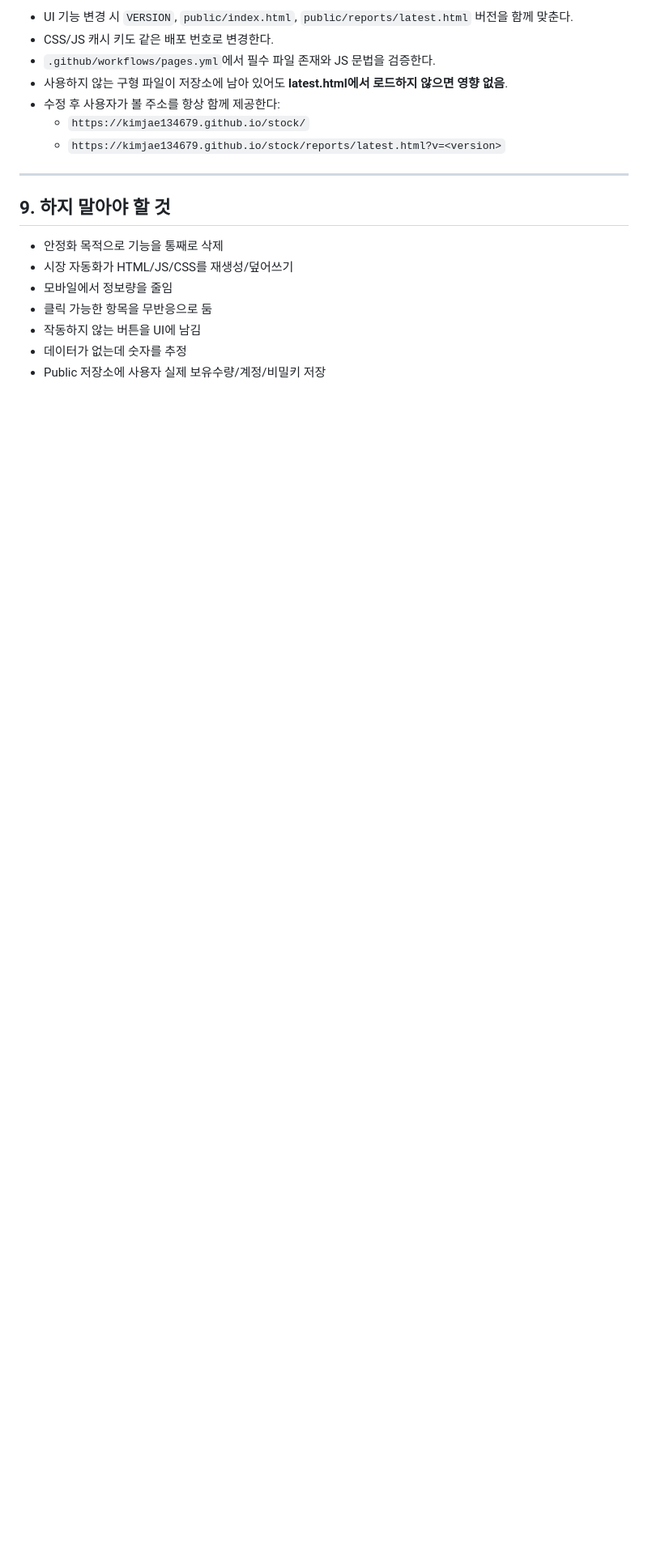
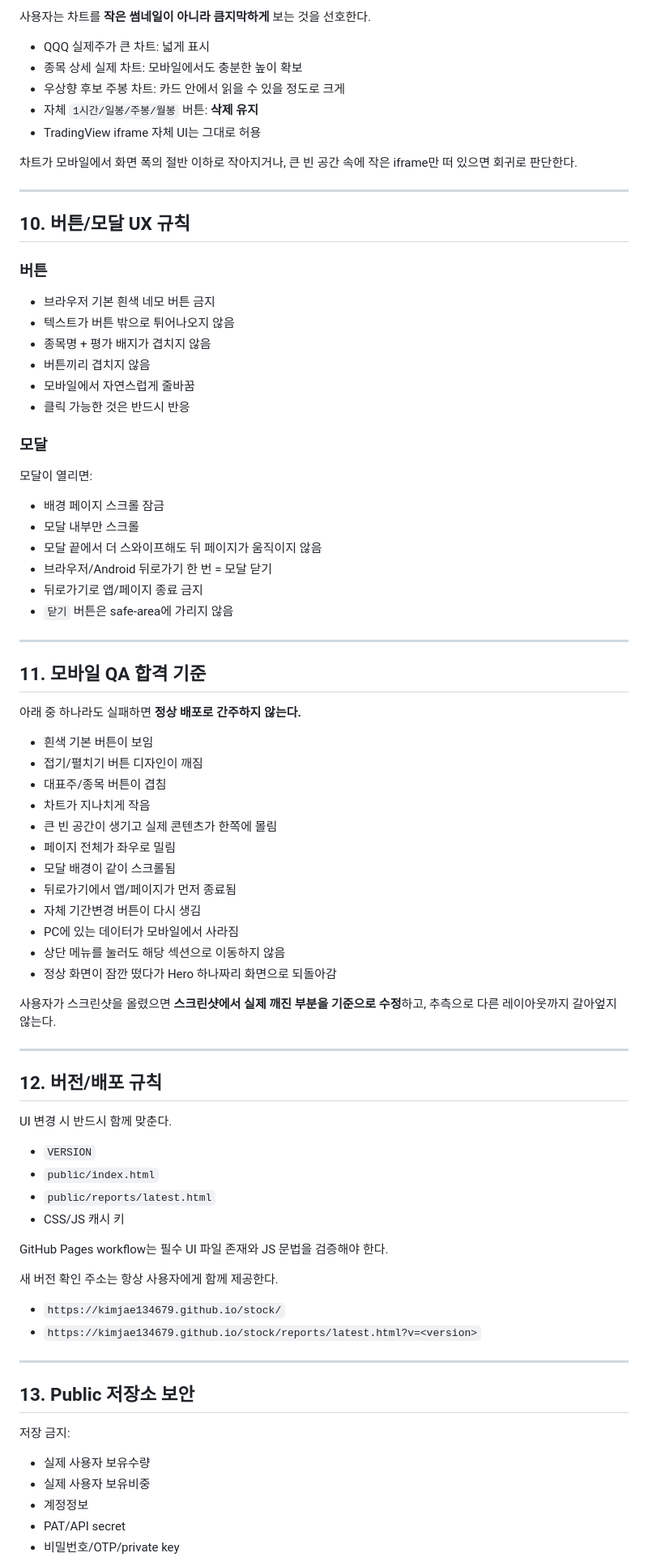
Before and after one commit to kimjae134679/stock, a Markdown page: ops/handoff/CURRENT.md, the part around one of its changes. Shown at 81% size. GitHub-like rendering; blank space fills up the shorter version.

Commit message:
docs: strengthen Market Radar handoff for v0.3.0

```diff
--- a/ops/handoff/CURRENT.md
+++ b/ops/handoff/CURRENT.md
@@ -152,20 +235,86 @@
 
-- UI 기능 변경 시 `VERSION`, `public/index.html`, `public/reports/latest.html` 버전을 함께 맞춘다.
-- CSS/JS 캐시 키도 같은 배포 번호로 변경한다.
-- `.github/workflows/pages.yml`에서 필수 파일 존재와 JS 문법을 검증한다.
-- 사용하지 않는 구형 파일이 저장소에 남아 있어도 **latest.html에서 로드하지 않으면 영향 없음**.
-- 수정 후 사용자가 볼 주소를 항상 함께 제공한다:
-  - `https://kimjae134679.github.io/stock/`
-  - `https://kimjae134679.github.io/stock/reports/latest.html?v=<version>`
+사용자는 차트를 **작은 썸네일이 아니라 큼지막하게** 보는 것을 선호한다.
+
+- QQQ 실제주가 큰 차트: 넓게 표시
+- 종목 상세 실제 차트: 모바일에서도 충분한 높이 확보
+- 우상향 후보 주봉 차트: 카드 안에서 읽을 수 있을 정도로 크게
+- 자체 `1시간/일봉/주봉/월봉` 버튼: **삭제 유지**
+- TradingView iframe 자체 UI는 그대로 허용
+
+차트가 모바일에서 화면 폭의 절반 이하로 작아지거나, 큰 빈 공간 속에 작은 iframe만 떠 있으면 회귀로 판단한다.
 
 ---
 
-## 9. 하지 말아야 할 것
+## 10. 버튼/모달 UX 규칙
 
-- 안정화 목적으로 기능을 통째로 삭제
-- 시장 자동화가 HTML/JS/CSS를 재생성/덮어쓰기
-- 모바일에서 정보량을 줄임
-- 클릭 가능한 항목을 무반응으로 둠
-- 작동하지 않는 버튼을 UI에 남김
-- 데이터가 없는데 숫자를 추정
-- Public 저장소에 사용자 실제 보유수량/계정/비밀키 저장
+### 버튼
+
+- 브라우저 기본 흰색 네모 버튼 금지
+- 텍스트가 버튼 밖으로 튀어나오지 않음
+- 종목명 + 평가 배지가 겹치지 않음
+- 버튼끼리 겹치지 않음
+- 모바일에서 자연스럽게 줄바꿈
+- 클릭 가능한 것은 반드시 반응
+
+### 모달
+
+모달이 열리면:
+
+- 배경 페이지 스크롤 잠금
+- 모달 내부만 스크롤
+- 모달 끝에서 더 스와이프해도 뒤 페이지가 움직이지 않음
+- 브라우저/Android 뒤로가기 한 번 = 모달 닫기
+- 뒤로가기로 앱/페이지 종료 금지
+- `닫기` 버튼은 safe-area에 가리지 않음
+
+---
+
+## 11. 모바일 QA 합격 기준
+
+아래 중 하나라도 실패하면 **정상 배포로 간주하지 않는다.**
+
+- 흰색 기본 버튼이 보임
+- 접기/펼치기 버튼 디자인이 깨짐
+- 대표주/종목 버튼이 겹침
+- 차트가 지나치게 작음
+- 큰 빈 공간이 생기고 실제 콘텐츠가 한쪽에 몰림
+- 페이지 전체가 좌우로 밀림
+- 모달 배경이 같이 스크롤됨
+- 뒤로가기에서 앱/페이지가 먼저 종료됨
+- 자체 기간변경 버튼이 다시 생김
+- PC에 있는 데이터가 모바일에서 사라짐
+- 상단 메뉴를 눌러도 해당 섹션으로 이동하지 않음
+- 정상 화면이 잠깐 떴다가 Hero 하나짜리 화면으로 되돌아감
+
+사용자가 스크린샷을 올렸으면 **스크린샷에서 실제 깨진 부분을 기준으로 수정**하고, 추측으로 다른 레이아웃까지 갈아엎지 않는다.
+
+---
+
+## 12. 버전/배포 규칙
+
+UI 변경 시 반드시 함께 맞춘다.
+
+- `VERSION`
+- `public/index.html`
+- `public/reports/latest.html`
+- CSS/JS 캐시 키
+
+GitHub Pages workflow는 필수 UI 파일 존재와 JS 문법을 검증해야 한다.
+
+새 버전 확인 주소는 항상 사용자에게 함께 제공한다.
+
+- `https://kimjae134679.github.io/stock/`
+- `https://kimjae134679.github.io/stock/reports/latest.html?v=<version>`
+
+---
+
+## 13. Public 저장소 보안
+
+저장 금지:
+
+- 실제 사용자 보유수량
+- 실제 사용자 보유비중
+- 계정정보
+- PAT/API secret
+- 비밀번호/OTP/private key
+
```
Also changed, not shown: other parts of ops/handoff/CURRENT.md (+194 -84 lines).
